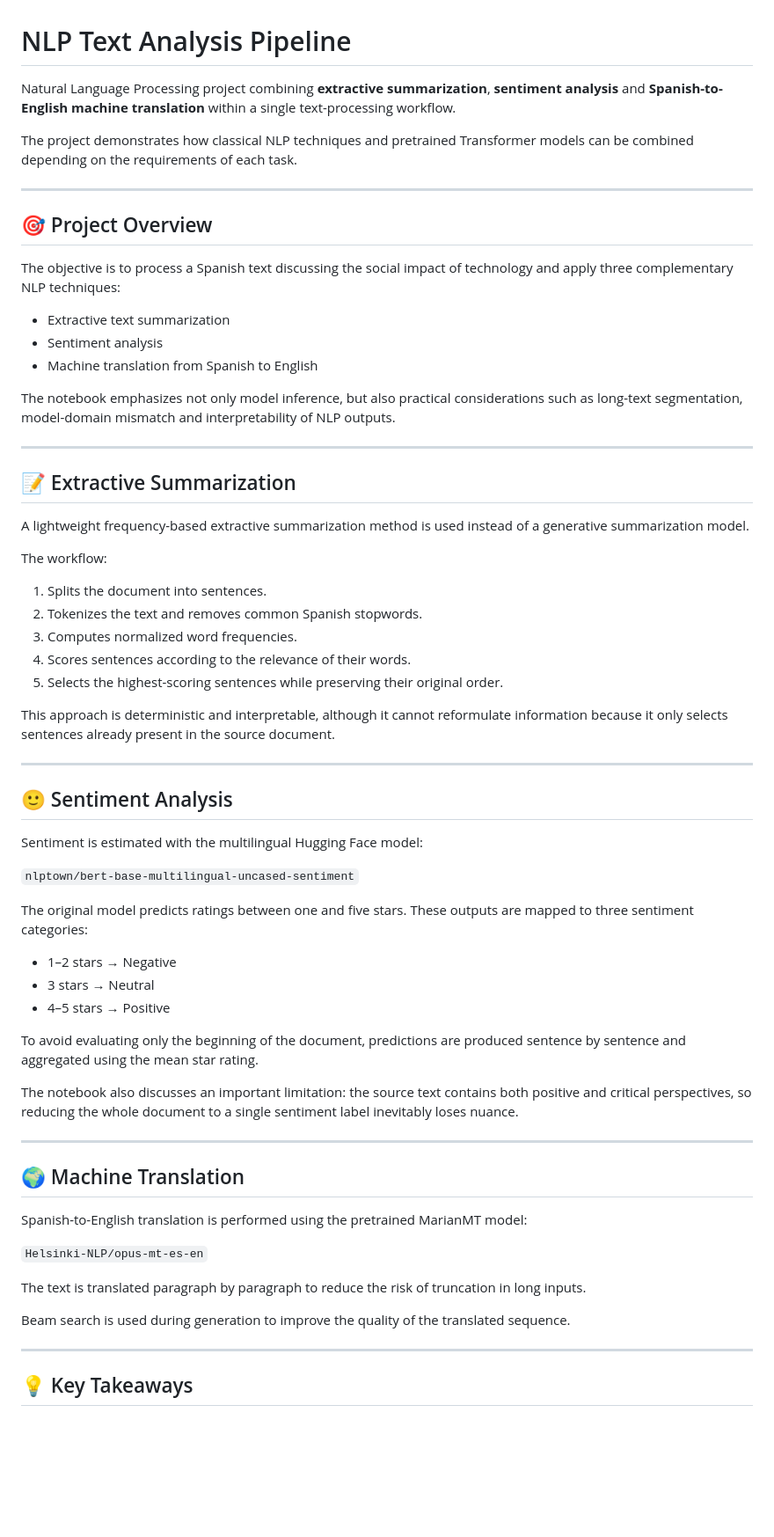
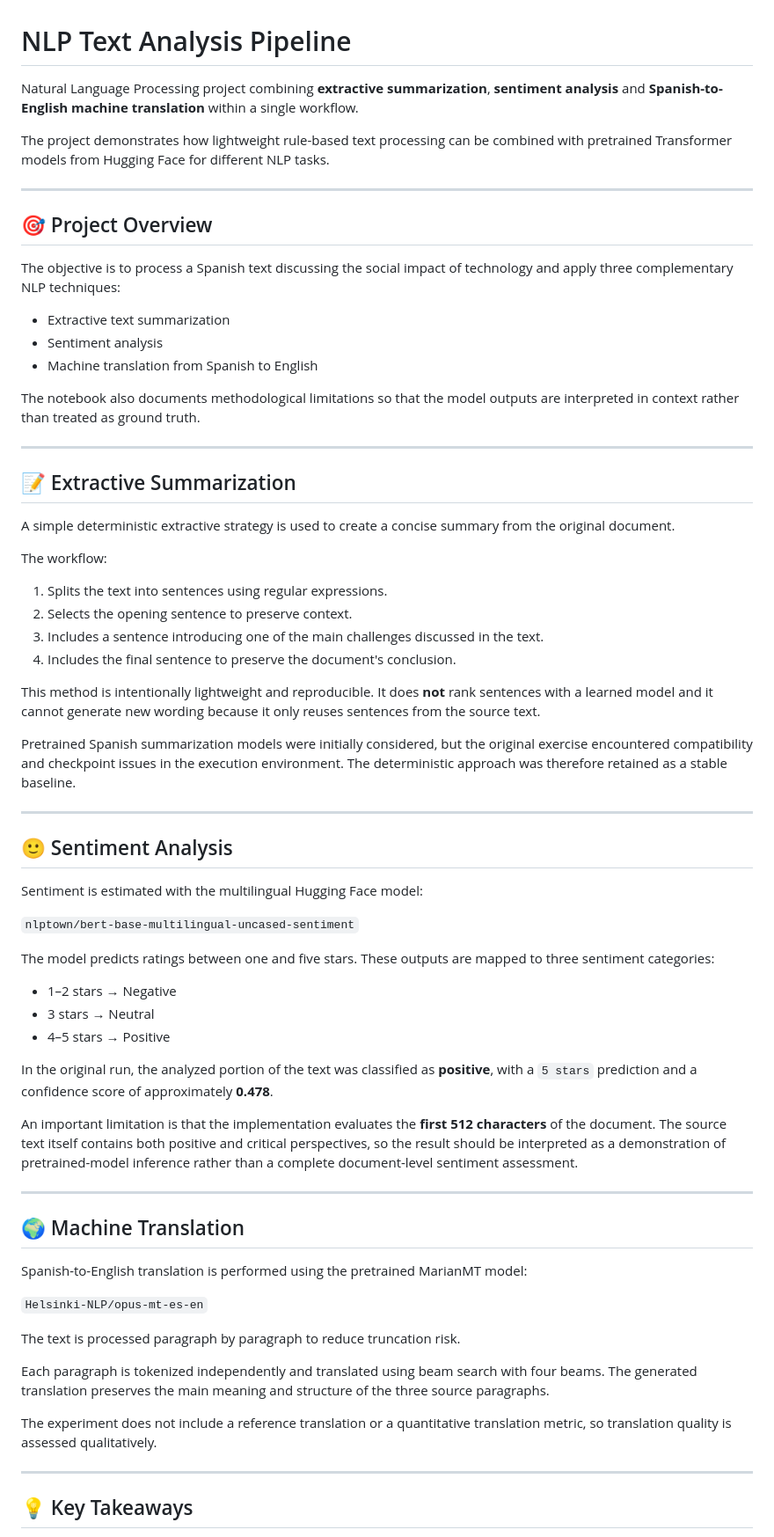
Before and after one commit to hugoblancoiraola-dev/Applied_AI_Master_Portfolio, a Markdown page: natural-language-processing/text-analysis-pipeline/README.md, the part around one of its changes. Shown at 88% size. GitHub-like rendering; blank space fills up the shorter version.

Commit message:
Refine NLP project documentation

```diff
--- a/natural-language-processing/text-analysis-pipeline/README.md
+++ b/natural-language-processing/text-analysis-pipeline/README.md
@@ -1,8 +1,8 @@
 # NLP Text Analysis Pipeline
 
-Natural Language Processing project combining **extractive summarization**, **sentiment analysis** and **Spanish-to-English machine translation** within a single text-processing workflow.
+Natural Language Processing project combining **extractive summarization**, **sentiment analysis** and **Spanish-to-English machine translation** within a single workflow.
 
-The project demonstrates how classical NLP techniques and pretrained Transformer models can be combined depending on the requirements of each task.
+The project demonstrates how lightweight rule-based text processing can be combined with pretrained Transformer models from Hugging Face for different NLP tasks.
 
 ---
 
@@ -14,23 +14,24 @@ The objective is to process a Spanish text discussing the social impact of techn
 - Sentiment analysis
 - Machine translation from Spanish to English
 
-The notebook emphasizes not only model inference, but also practical considerations such as long-text segmentation, model-domain mismatch and interpretability of NLP outputs.
+The notebook also documents methodological limitations so that the model outputs are interpreted in context rather than treated as ground truth.
 
 ---
 
 ## 📝 Extractive Summarization
 
-A lightweight frequency-based extractive summarization method is used instead of a generative summarization model.
+A simple deterministic extractive strategy is used to create a concise summary from the original document.
 
 The workflow:
 
-1. Splits the document into sentences.
-2. Tokenizes the text and removes common Spanish stopwords.
-3. Computes normalized word frequencies.
-4. Scores sentences according to the relevance of their words.
-5. Selects the highest-scoring sentences while preserving their original order.
+1. Splits the text into sentences using regular expressions.
+2. Selects the opening sentence to preserve context.
+3. Includes a sentence introducing one of the main challenges discussed in the text.
+4. Includes the final sentence to preserve the document's conclusion.
 
-This approach is deterministic and interpretable, although it cannot reformulate information because it only selects sentences already present in the source document.
+This method is intentionally lightweight and reproducible. It does **not** rank sentences with a learned model and it cannot generate new wording because it only reuses sentences from the source text.
+
+Pretrained Spanish summarization models were initially considered, but the original exercise encountered compatibility and checkpoint issues in the execution environment. The deterministic approach was therefore retained as a stable baseline.
 
 ---
 
@@ -40,15 +41,15 @@ Sentiment is estimated with the multilingual Hugging Face model:
 
 `nlptown/bert-base-multilingual-uncased-sentiment`
 
-The original model predicts ratings between one and five stars. These outputs are mapped to three sentiment categories:
+The model predicts ratings between one and five stars. These outputs are mapped to three sentiment categories:
 
 - 1–2 stars → Negative
 - 3 stars → Neutral
 - 4–5 stars → Positive
 
-To avoid evaluating only the beginning of the document, predictions are produced sentence by sentence and aggregated using the mean star rating.
+In the original run, the analyzed portion of the text was classified as **positive**, with a `5 stars` prediction and a confidence score of approximately **0.478**.
 
-The notebook also discusses an important limitation: the source text contains both positive and critical perspectives, so reducing the whole document to a single sentiment label inevitably loses nuance.
+An important limitation is that the implementation evaluates the **first 512 characters** of the document. The source text itself contains both positive and critical perspectives, so the result should be interpreted as a demonstration of pretrained-model inference rather than a complete document-level sentiment assessment.
 
 ---
 
@@ -58,9 +59,11 @@ Spanish-to-English translation is performed using the pretrained MarianMT model:
 
 `Helsinki-NLP/opus-mt-es-en`
 
-The text is translated paragraph by paragraph to reduce the risk of truncation in long inputs.
+The text is processed paragraph by paragraph to reduce truncation risk.
 
-Beam search is used during generation to improve the quality of the translated sequence.
+Each paragraph is tokenized independently and translated using beam search with four beams. The generated translation preserves the main meaning and structure of the three source paragraphs.
+
+The experiment does not include a reference translation or a quantitative translation metric, so translation quality is assessed qualitatively.
 
 ---
 
```
Also changed, not shown: other parts of natural-language-processing/text-analysis-pipeline/README.md (+8 -9 lines).
